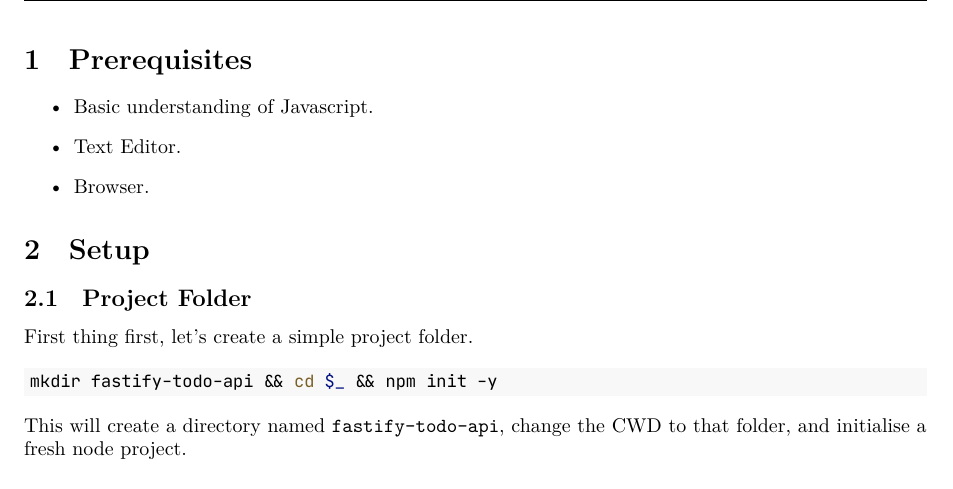
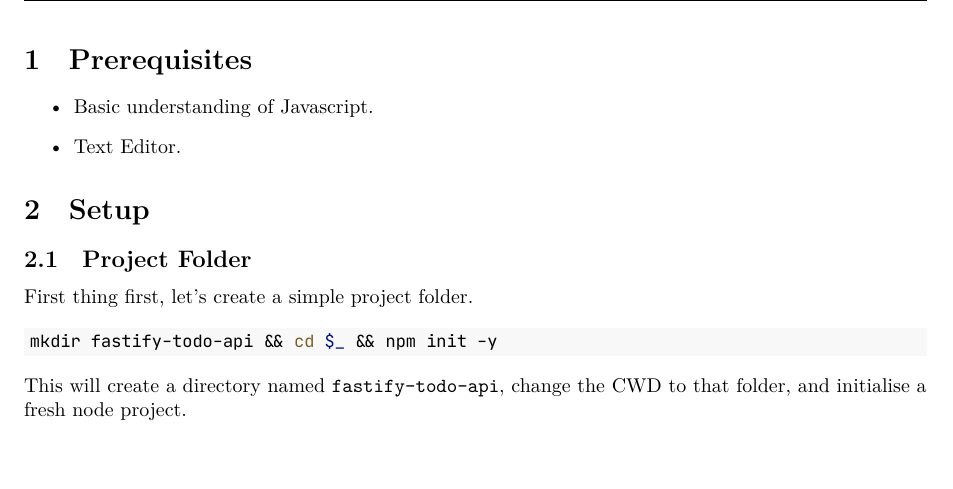
Before and after one commit to elianiva/latex-shiki-fastify, a LaTeX document (fastify-api.tex): part of page 3 of 11, cut so that both start at the same text, the shorter picture padded with empty space. The pictures show the PDF file fastify-api.pdf that the author committed with the source.

Commit message:
fix: correction

```diff
--- a/fastify-api.tex
+++ b/fastify-api.tex
@@ -59,7 +59,6 @@ bottom=1.5in,
 \begin{itemize}
   \item Basic understanding of Javascript.
   \item Text Editor.
-  \item Browser.
 \end{itemize}
 
 \section{Setup}
```
Also changed, not shown: fastify-api.pdf.
